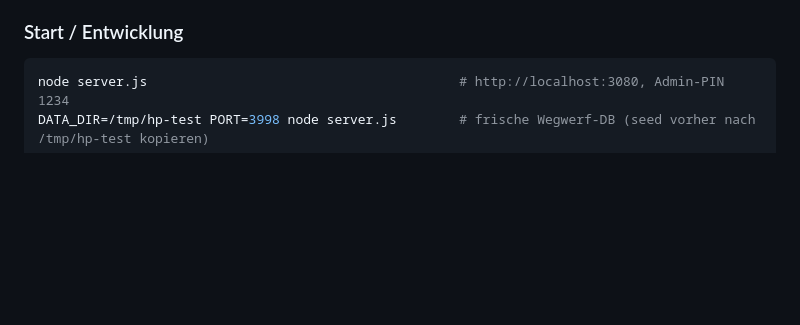
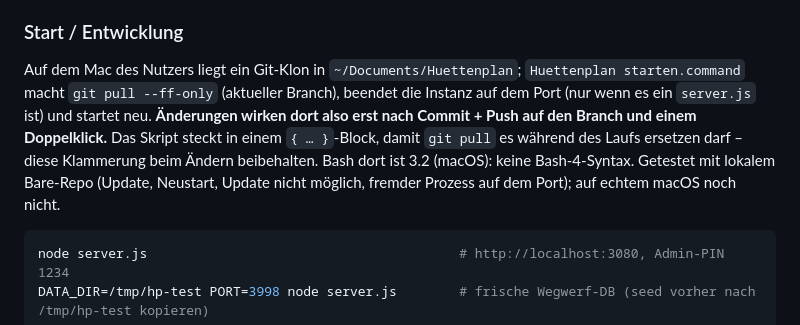
Before and after one commit to gutenmorgensebastian/bijoubijou, a Markdown page: CLAUDE.md, the part around the change. GitHub-like rendering; blank space fills up the shorter version.

````diff
--- a/CLAUDE.md
+++ b/CLAUDE.md
@@ -14,6 +14,8 @@ Schichtplanung für die Märchenhütten (Monbijoupark, Berlin). Bedienung und Be
 - **Dateien:** `Huettenplan starten.command` (macOS-Doppelklick-Start), `de.huettenplan.plist` (launchd, Pfade `DEINNAME` anpassen).
 
 ### Start / Entwicklung
+
+Auf dem Mac des Nutzers liegt ein Git-Klon in `~/Documents/Huettenplan`; `Huettenplan starten.command` macht `git pull --ff-only` (aktueller Branch), beendet die Instanz auf dem Port (nur wenn es ein `server.js` ist) und startet neu. **Änderungen wirken dort also erst nach Commit + Push auf den Branch und einem Doppelklick.** Das Skript steckt in einem `{ … }`-Block, damit `git pull` es während des Laufs ersetzen darf – diese Klammerung beim Ändern beibehalten. Bash dort ist 3.2 (macOS): keine Bash-4-Syntax. Getestet mit lokalem Bare-Repo (Update, Neustart, Update nicht möglich, fremder Prozess auf dem Port); auf echtem macOS noch nicht.
 
 ```bash
 node server.js                                        # http://localhost:3080, Admin-PIN 1234
````
Also changed, not shown: README.md (+23 -0 lines).
